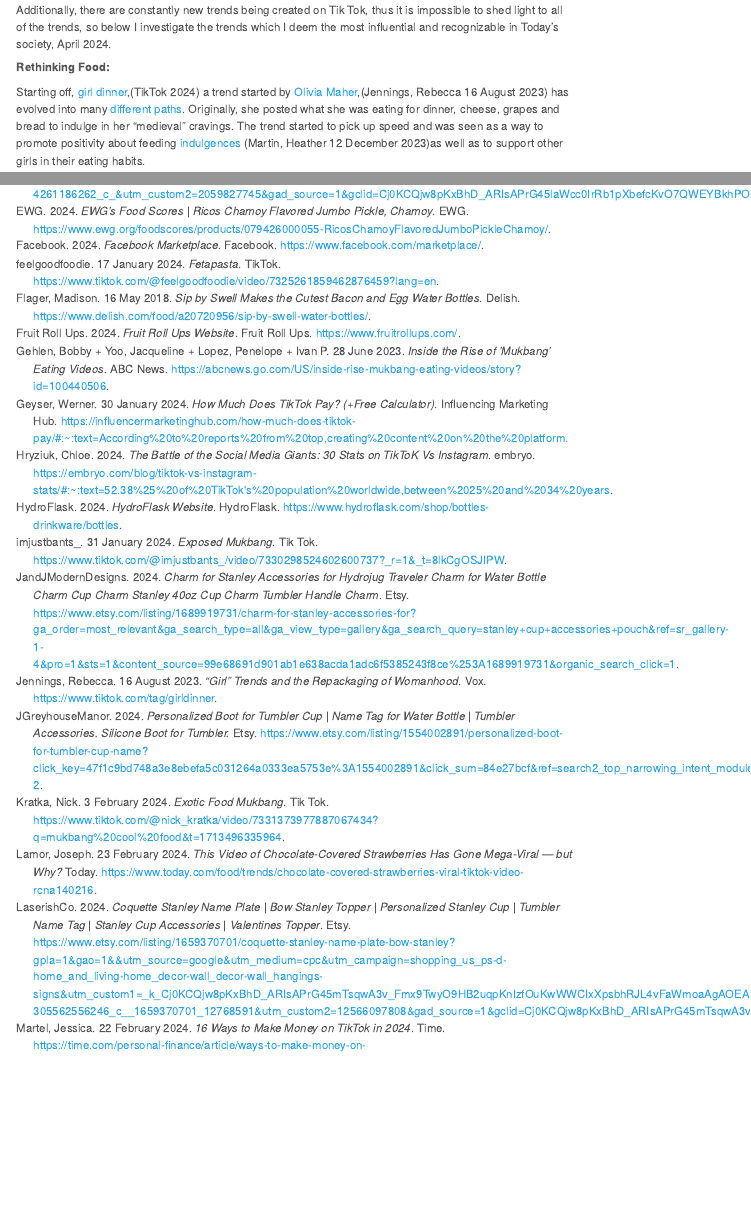
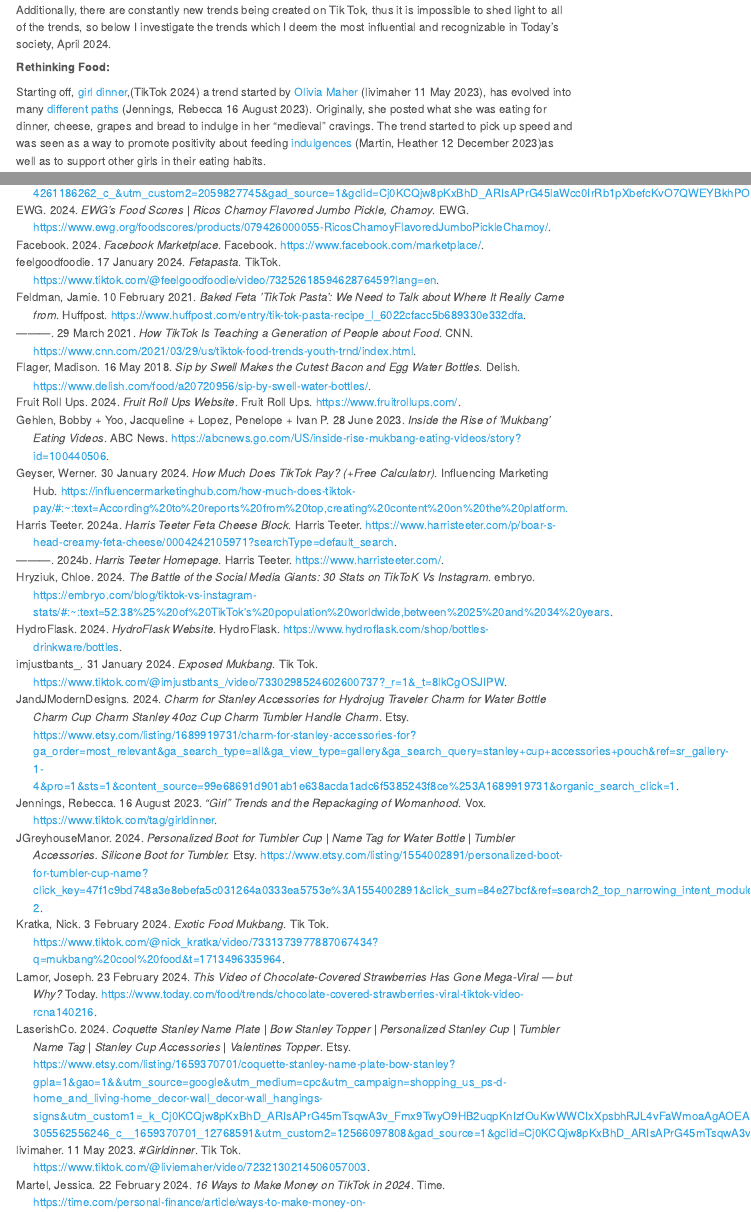
Before and after one commit to alexiacrisologo/avox-artitcle, a Quarto document (projects.qmd): the page in a window 1100 px wide, from 390 px down, and a second part further down, joined at a grey line. Rendered offline with R 4.5, knitr and Pandoc in place of Quarto, with nearby package versions; some code elsewhere in the file could not run offline; menus at the side of the page are left out.

Commit message:
fixed links

```diff
--- a/projects.qmd
+++ b/projects.qmd
@@ -26,7 +26,7 @@
 
 **Rethinking Food:**
 
-Starting off, [girl dinner](https://www.tiktok.com/tag/girldinner),[@girl_dinner] a trend started by [Olivia Maher](https://www.tiktok.com/@liviemaher/video/7232130214506057003),[@Jennings] has evolved into many [different paths](https://www.vox.com/culture/23831903/girl-dinner-tiktok-trends-hot-girl-walk). Originally, she posted what she was eating for dinner, cheese, grapes and bread to indulge in her "medieval" cravings. The trend started to pick up speed and was seen as a way to promote positivity about feeding [indulgences](https://www.aol.com/tried-21-energy-drink-brands-211400312.html) [@Martin]as well as to support other girls in their eating habits.
+Starting off, [girl dinner](https://www.tiktok.com/tag/girldinner),[@girl_dinner] a trend started by [Olivia Maher](https://www.tiktok.com/@liviemaher/video/7232130214506057003) [@olivia_maher], has evolved into many [different paths](https://www.vox.com/culture/23831903/girl-dinner-tiktok-trends-hot-girl-walk) [@Jennings]. Originally, she posted what she was eating for dinner, cheese, grapes and bread to indulge in her "medieval" cravings. The trend started to pick up speed and was seen as a way to promote positivity about feeding [indulgences](https://www.aol.com/tried-21-energy-drink-brands-211400312.html) [@Martin]as well as to support other girls in their eating habits.
 
 A notable adaptation was the interchangeability of girl dinner and sweet treats. [Sweet treats](https://www.tiktok.com/discover/sweet-treats?lang=en) [@sweet_treat]were seen as a post dinner snack such as a Starbucks drink or even a piece of chocolate. The evolution of this trend makes it hard to designate an exact timeframe in which it was trending for, but for the moment it has been around for nearly a year. While some think the trend is dead or "cheugy" [@Jennings], in my opinion, this trend is still circulating as seen in the Tik Tok published March 3, 2024 by [@alllthingsfood].
 
--- a/references.bib
+++ b/references.bib
@@ -411,3 +411,44 @@
   year = {2022},
   url = {https://www.youtube.com/watch?v=wJa2thBJ8Fw&ab_channel=SunnyV2}
 }
+
+@Manual{olivia_maher,
+  title = {#girldinner},
+  author = {{livimaher}},
+  organization = {Tik Tok},
+  year = {11 May 2023},
+  url = {https://www.tiktok.com/@liviemaher/video/7232130214506057003}
+}
+
+
+@Manual{Feldman,
+  title = {Baked Feta 'TikTok Pasta': We Need To Talk About Where It Really Came From},
+  author = {{Feldman, Jamie}},
+  organization = {Huffpost},
+  year = {10 February 2021},
+  url = {https://www.huffpost.com/entry/tik-tok-pasta-recipe_l_6022cfacc5b689330e332dfa}
+}
+
+@Manual{Asmelash,
+  title = {How TikTok is teaching a generation of people about food},
+  author = {{Feldman, Jamie}},
+  organization = {CNN},
+  year = {29 March 2021},
+  url = {https://www.cnn.com/2021/03/29/us/tiktok-food-trends-youth-trnd/index.html}
+}
+
+@Manual{harris_teeter,
+  title = {Harris Teeter Homepage},
+  author = {{Harris Teeter}},
+  organization = {Harris Teeter},
+  year = {2024},
+  url = {https://www.harristeeter.com/}
+}
+
+@Manual{harris_feta,
+  title = {Harris Teeter Feta Cheese Block},
+  author = {{Harris Teeter}},
+  organization = {Harris Teeter},
+  year = {2024},
+  url = {https://www.harristeeter.com/p/boar-s-head-creamy-feta-cheese/0004242105971?searchType=default_search}
+}
```
Also changed, not shown: docs/search.json, projects.qmd (4 more changed lines), 2 other files.
